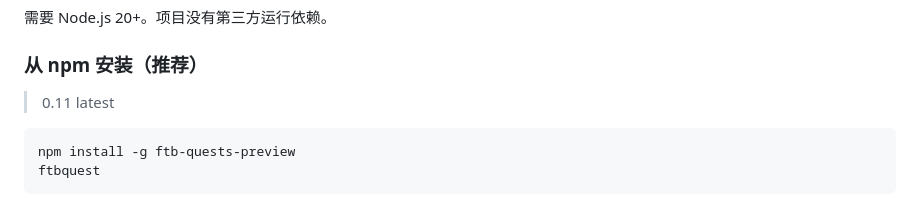
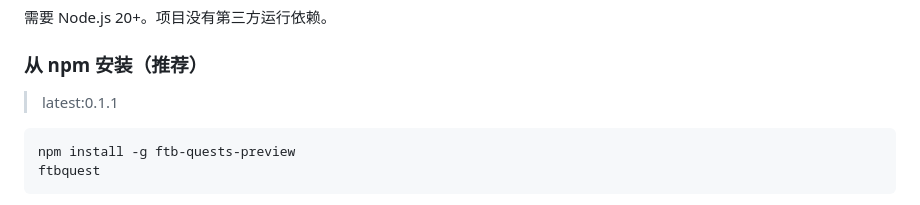
Before and after one commit to 1nsaneeee/ftb-quests-preview, a Markdown page: README.md, the part around the change. GitHub-like rendering.

````diff
--- a/README.md
+++ b/README.md
@@ -24,7 +24,7 @@
 
 ### 从 npm 安装（推荐）
 
-> 0.11 latest
+> latest:0.1.1
 
 ```sh
 npm install -g ftb-quests-preview
````
